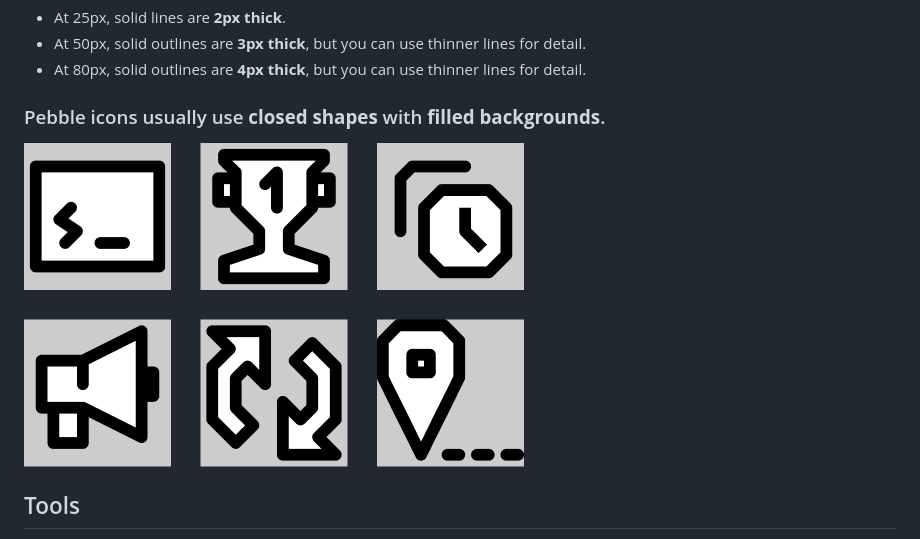
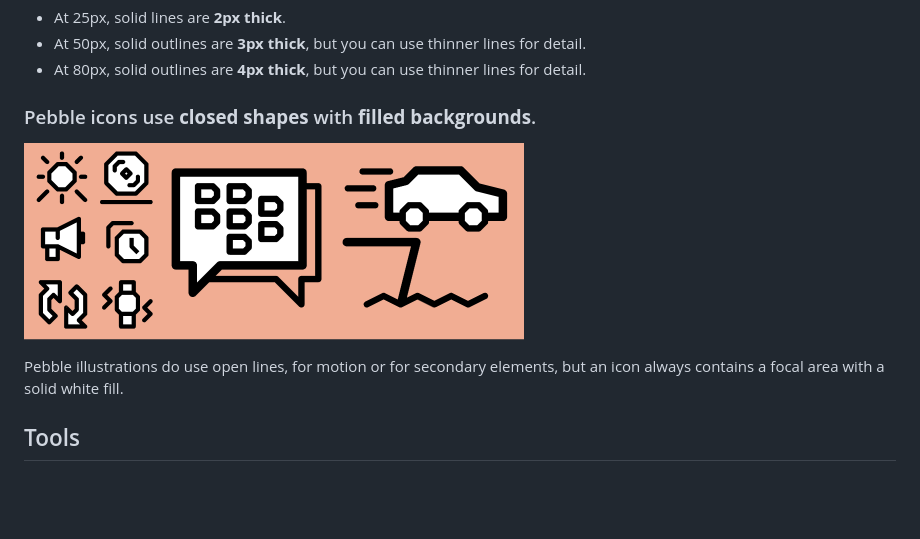
Before and after one commit to pebble-dev/iconography, a Markdown page: STYLE-GUIDE.md, the part around the change. Rendered like a GitHub page; pictures changed too: github-images/closed shapes solid fill.png (added), github-images/small icons preview.png (deleted); blank space fills up the shorter version.

Commit message:
Revise guidance on closed shapes and open lines

```diff
--- a/STYLE-GUIDE.md
+++ b/STYLE-GUIDE.md
@@ -19,8 +19,10 @@ Ensure that your points snap to pixels and half-pixels for PDC compatibility. St
 - At 50px, solid outlines are **3px thick**, but you can use thinner lines for detail.
 - At 80px, solid outlines are **4px thick**, but you can use thinner lines for detail.
 
-### Pebble icons usually use **closed shapes** with **filled backgrounds**.
-![](./github-images/small%20icons%20preview.png)
+### Pebble icons use **closed shapes** with **filled backgrounds**.
+![](./github-images/closed%20shapes%20solid%20fill.png)
+
+Pebble illustrations do use open lines, for motion or for secondary elements, but an icon always contains a focal area with a solid white fill.
 
 ## Tools
 - @HBehrens has made a wonderful command-line tool for working with Pebble graphics, capable of converting between SVG and PDC formats and producing pixel-perfect renders: https://github.com/HBehrens/pdc_tool
```
